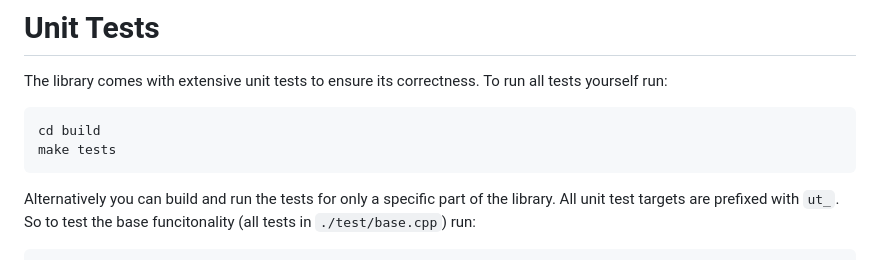
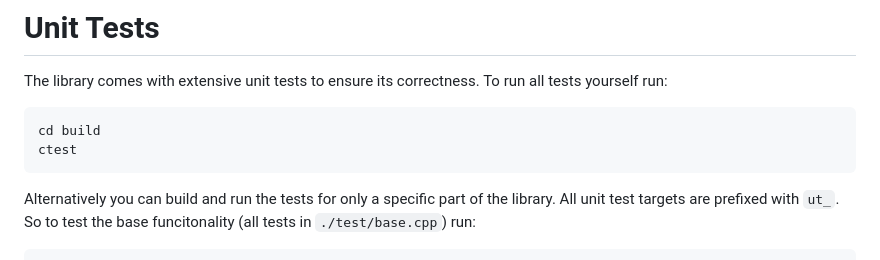
Before and after one commit to pjungeblut/ntlib, a Markdown page: README.md, the part around the change. Rendered like a GitHub page.

Commit message:
Fix code for running all tests in README.

````diff
--- a/README.md
+++ b/README.md
@@ -46,7 +46,7 @@ The library comes with extensive unit tests to ensure its correctness.
 To run all tests yourself run:
 ```
 cd build
-make tests
+ctest
 ```
 Alternatively you can build and run the tests for only a specific part of the library.
 All unit test targets are prefixed with `ut_`.
````
